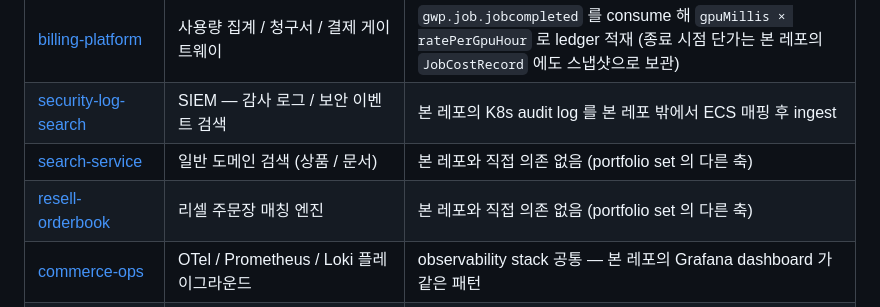
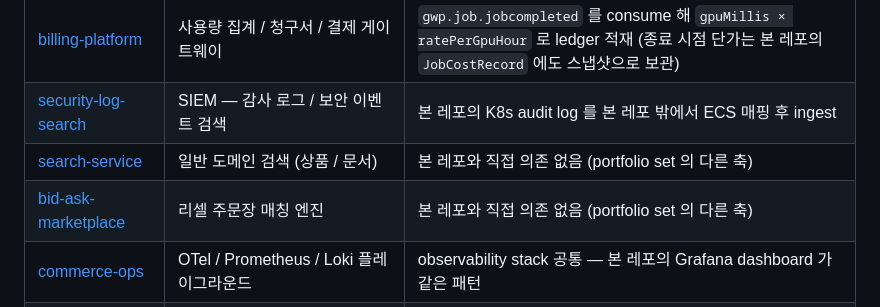
Before and after one commit to ssa1004/gpu-job-orchestrator, a Markdown page: README.md, the part around the change. Rendered like a GitHub page.

Commit message:
docs: portfolio cross-reference resell-orderbook → bid-ask-marketplace
resell-orderbook GitHub 레포가 bid-ask-marketplace 로 rename 됨.
README.md 의 sister 레포 표 갱신.

```diff
--- a/README.md
+++ b/README.md
@@ -320,7 +320,7 @@ API 문서: <http://localhost:8080/swagger>
 | [billing-platform](https://github.com/ssa1004/billing-platform) | 사용량 집계 / 청구서 / 결제 게이트웨이 | `gwp.job.jobcompleted` 를 consume 해 `gpuMillis × ratePerGpuHour` 로 ledger 적재 (종료 시점 단가는 본 레포의 `JobCostRecord` 에도 스냅샷으로 보관) |
 | [security-log-search](https://github.com/ssa1004/security-log-search) | SIEM — 감사 로그 / 보안 이벤트 검색 | 본 레포의 K8s audit log 를 본 레포 밖에서 ECS 매핑 후 ingest |
 | [search-service](https://github.com/ssa1004/search-service) | 일반 도메인 검색 (상품 / 문서) | 본 레포와 직접 의존 없음 (portfolio set 의 다른 축) |
-| [resell-orderbook](https://github.com/ssa1004/resell-orderbook) | 리셀 주문장 매칭 엔진 | 본 레포와 직접 의존 없음 (portfolio set 의 다른 축) |
+| [bid-ask-marketplace](https://github.com/ssa1004/bid-ask-marketplace) | 리셀 주문장 매칭 엔진 | 본 레포와 직접 의존 없음 (portfolio set 의 다른 축) |
 | [commerce-ops](https://github.com/ssa1004/commerce-ops) | OTel / Prometheus / Loki 플레이그라운드 | observability stack 공통 — 본 레포의 Grafana dashboard 가 같은 패턴 |
 | **gpu-job-orchestrator** | 본 레포 — GPU job 큐 / 스케줄러 | — |
 
```
